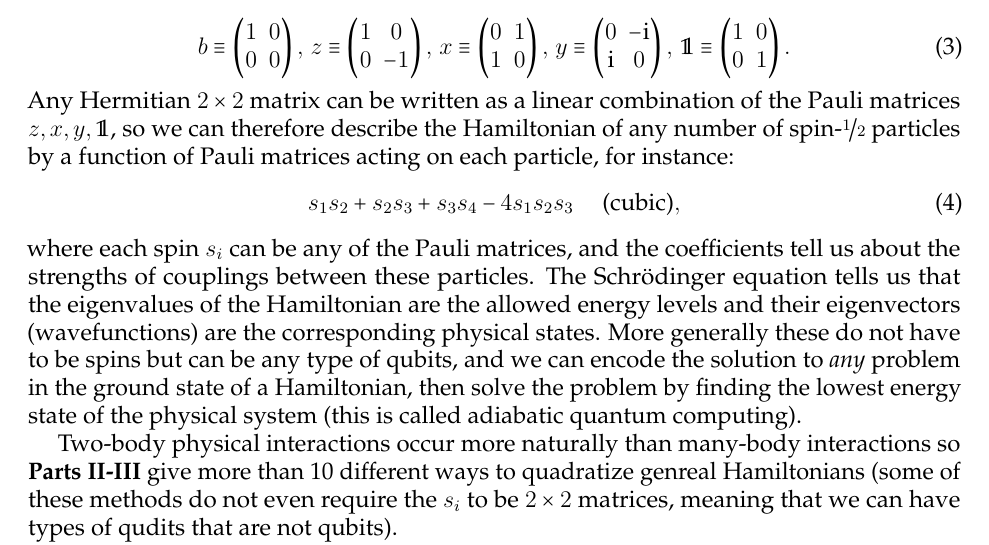
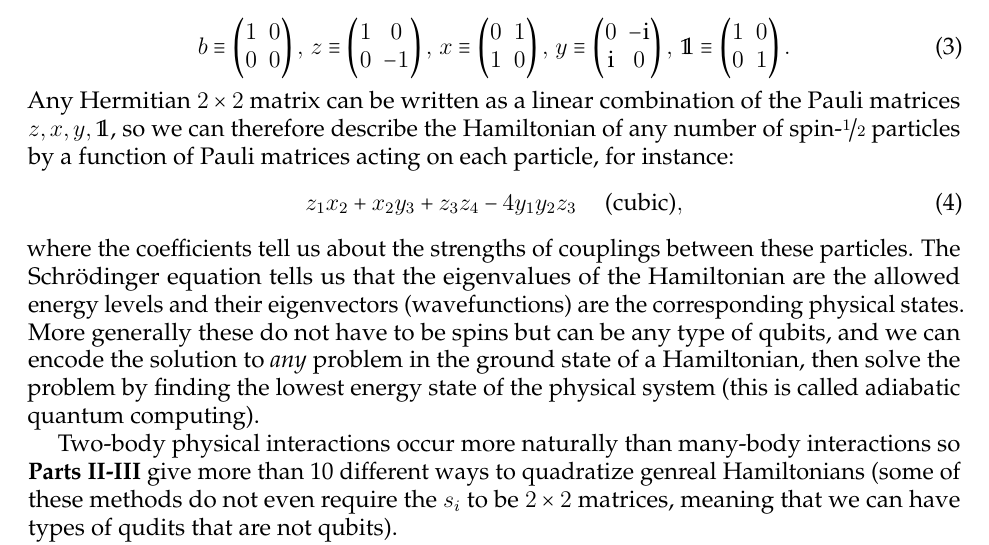
Before and after one commit to HPQC-LABS/Book_About_Quadratization, a LaTeX paper (k-local-review.tex): part of page 1 of 38, cut so that both start at the same text. Compiled offline with pdfLaTeX.

Commit message:
Changed example in intro so that the s's are now explicit x's, y's, or z's.

```diff
--- a/k-local-review.tex
+++ b/k-local-review.tex
@@ -188,10 +188,12 @@ b\equiv\begin{pmatrix}1 & 0\\
 \vspace{-5mm}
 
 \begin{align}
-s_1s_2+s_2s_3+s_3s_4 -4s_1s_2s_3 & \hspace{5mm} \textrm{(cubic)},\label{eq:intro_quantum_cubic}
-\end{align}
-
-\noindent where each spin $s_i$ can be any of the Pauli matrices, and the coefficients tell us about the strengths of couplings between these particles. The Schr\"{o}dinger equation tells us that the eigenvalues of the Hamiltonian are the allowed energy levels and their eigenvectors (wavefunctions) are the corresponding physical states. More generally these do not have to be spins but can be any type of qubits, and we can encode the solution to \textit{any} problem in the ground state of a Hamiltonian, then solve the problem by finding the lowest energy state of the physical system (this is called adiabatic quantum computing).
+z_1x_2+x_2y_3+z_3z_4 -4y_1y_2z_3 & \hspace{5mm} \textrm{(cubic)},\label{eq:intro_quantum_cubic}
+\end{align}
+
+%where each spin $s_i$ can be any of the Pauli matrices, and
+
+\noindent where the coefficients tell us about the strengths of couplings between these particles. The Schr\"{o}dinger equation tells us that the eigenvalues of the Hamiltonian are the allowed energy levels and their eigenvectors (wavefunctions) are the corresponding physical states. More generally these do not have to be spins but can be any type of qubits, and we can encode the solution to \textit{any} problem in the ground state of a Hamiltonian, then solve the problem by finding the lowest energy state of the physical system (this is called adiabatic quantum computing).
 
 Two-body physical interactions occur more naturally than many-body interactions so \textbf{Parts \ref{partTransverseIsing}-\ref{partGeneral}} give more than 10 different ways to quadratize genreal Hamiltonians (some of these methods do not even require the $s_i$ to be $2\times2$ matrices, meaning that we can have types of qudits that are not qubits).
 
```
Also changed, not shown: k-local-review.pdf.
